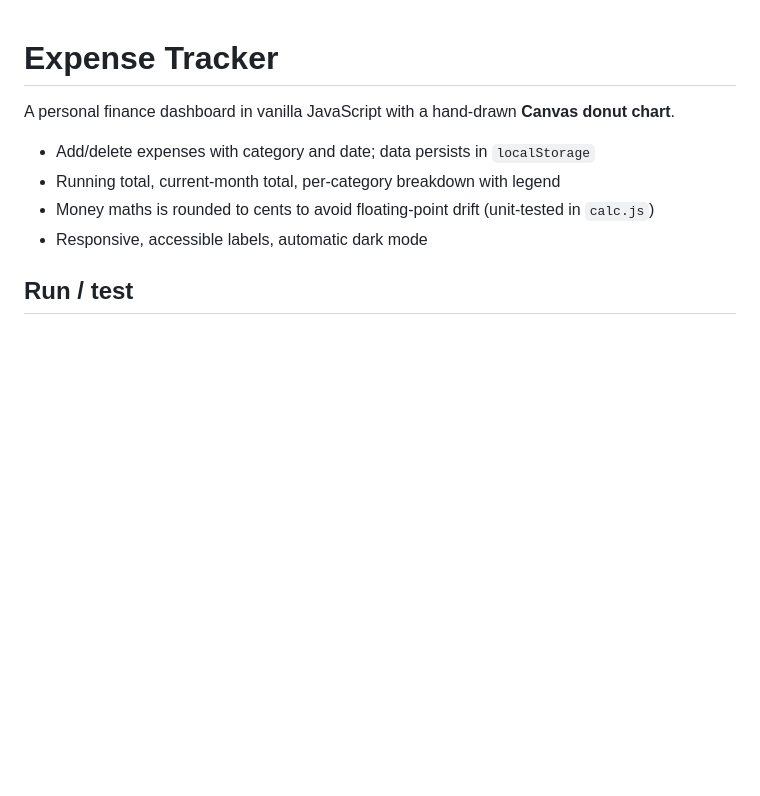
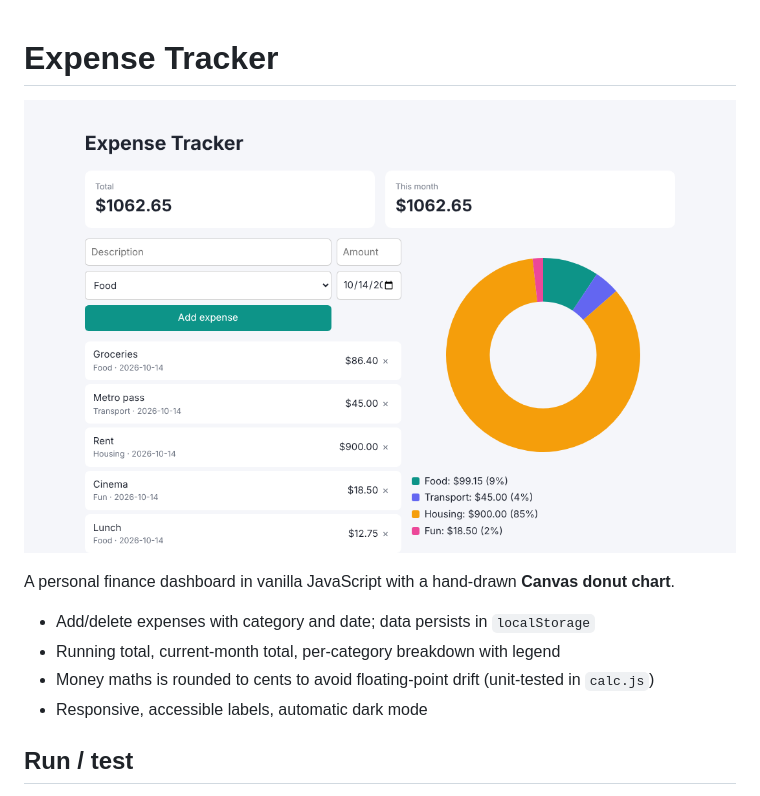
Before and after one commit to showa21/expense-tracker, a Markdown page: README.md, the part around the change. Rendered like a GitHub page; pictures changed too: screenshot.png (added); blank space fills up the shorter version.

Commit message:
Add screenshot to README

```diff
--- a/README.md
+++ b/README.md
@@ -1,4 +1,6 @@
 # Expense Tracker
+
+![expense-tracker screenshot](screenshot.png)
 
 A personal finance dashboard in vanilla JavaScript with a hand-drawn **Canvas donut chart**.
 
```
